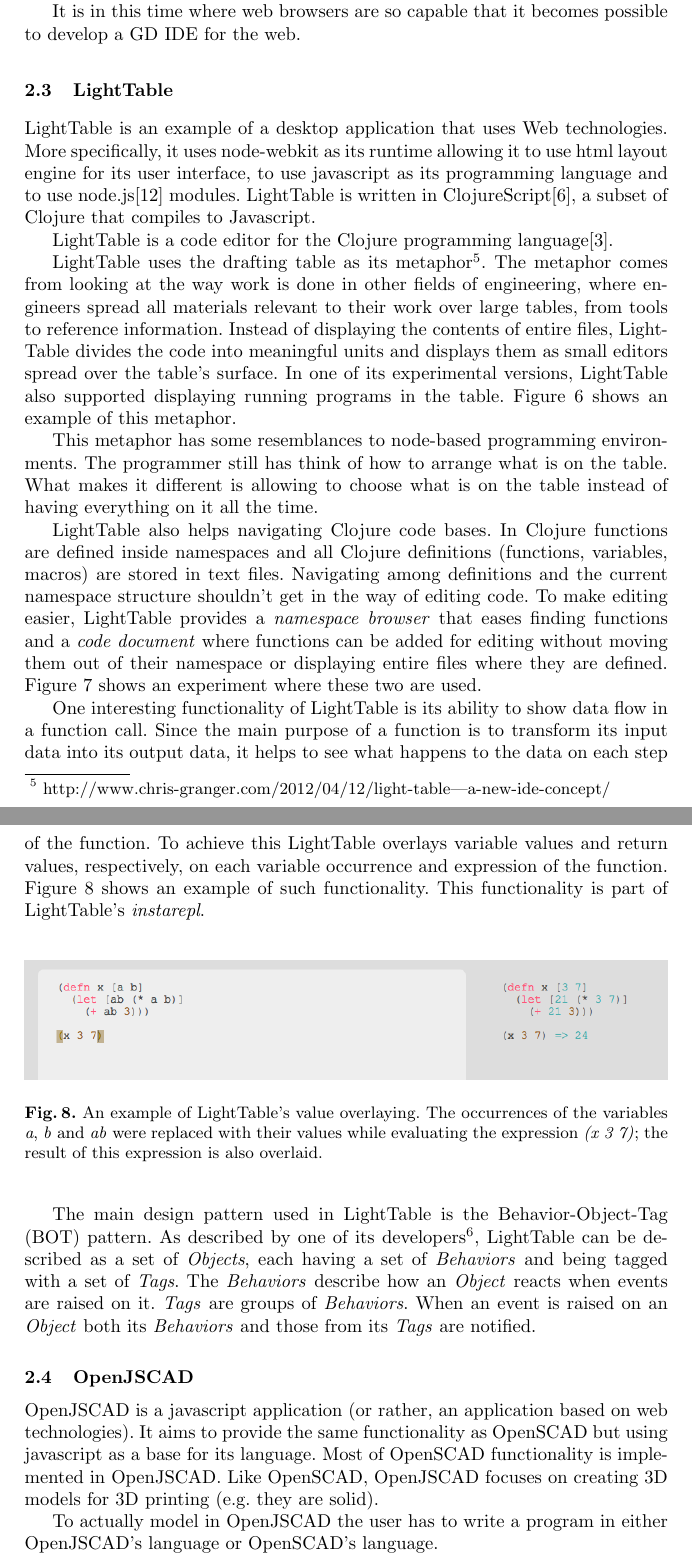
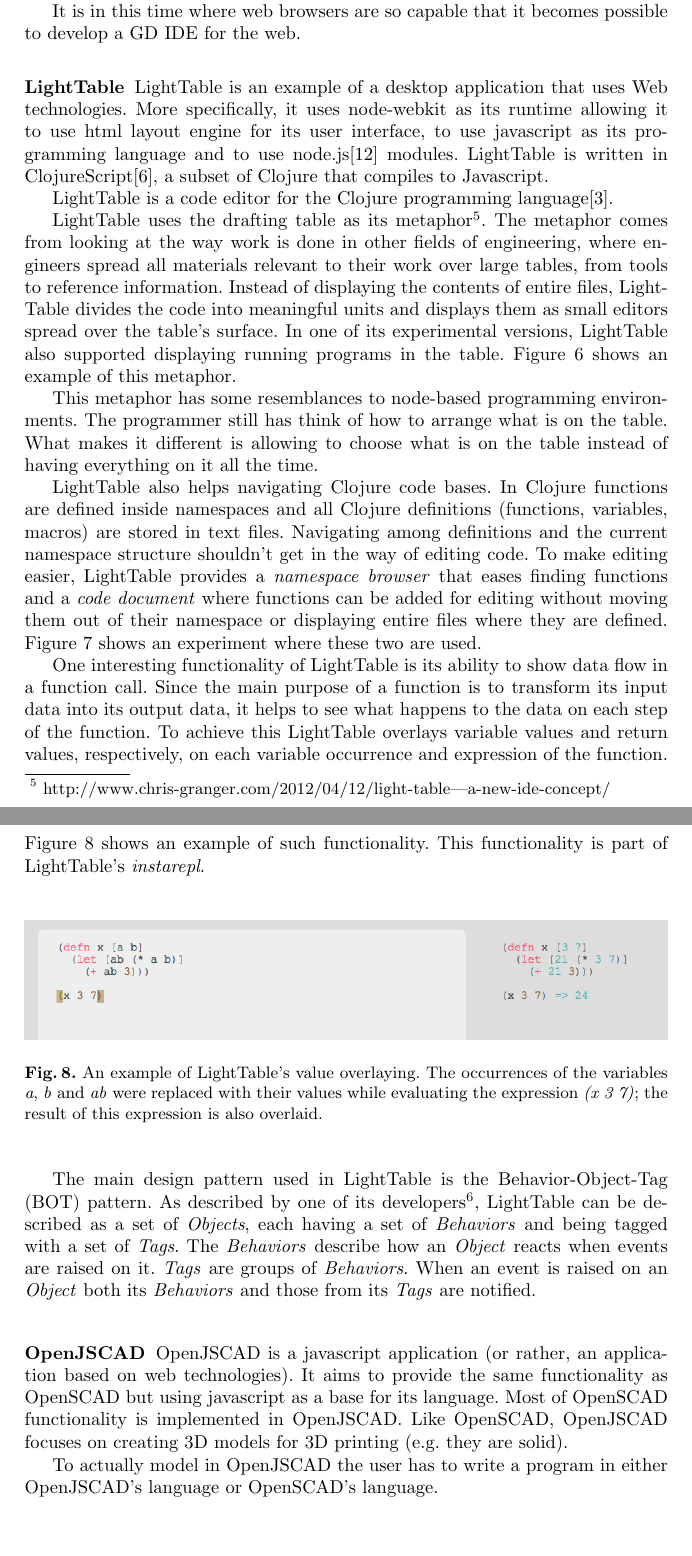
Before and after one commit to pafalium/manual-report, a LaTeX thesis (report.tex): two parts of pages 15 and 17 of 24, joined at a grey line, cut so that both start at the same text, the shorter picture padded with empty space. Compiled offline with pdfLaTeX.

Commit message:
Related Work: LightTable and OpenJSCAD are now children of "Moving to the Web".

```diff
--- a/report.tex
+++ b/report.tex
@@ -531,7 +531,7 @@
 	It is in this time where web browsers are so capable that it becomes possible to develop a \ac{gd} \ac{ide} for the web.
 
 %Inspiration from anything about IDEs.
-\subsection{LightTable}
+\subsubsection{LightTable}
 	LightTable is an example of a desktop application that uses Web technologies.
 	More specifically, it uses node-webkit as its runtime allowing it to use html layout engine for its user interface, to use javascript as its programming language and to use node.js\cite{tilkov2010node} modules.
 	LightTable is written in ClojureScript\cite{10.1109/MIC.2011.148}, a subset of Clojure that compiles to Javascript.
@@ -595,7 +595,7 @@
 	The \emph{Behaviors} describe how an \emph{Object} reacts when events are raised on it. \emph{Tags} are groups of \emph{Behaviors}.
 	When an event is raised on an \emph{Object} both its \emph{Behaviors} and those from its \emph{Tags} are notified.
 
-\subsection{OpenJSCAD}
+\subsubsection{OpenJSCAD}
 	OpenJSCAD is a javascript application (or rather, an application based on web technologies).
 	It aims to provide the same functionality as OpenSCAD but using javascript as a base for its language.
 	Most of OpenSCAD functionality is implemented in OpenJSCAD.
```
